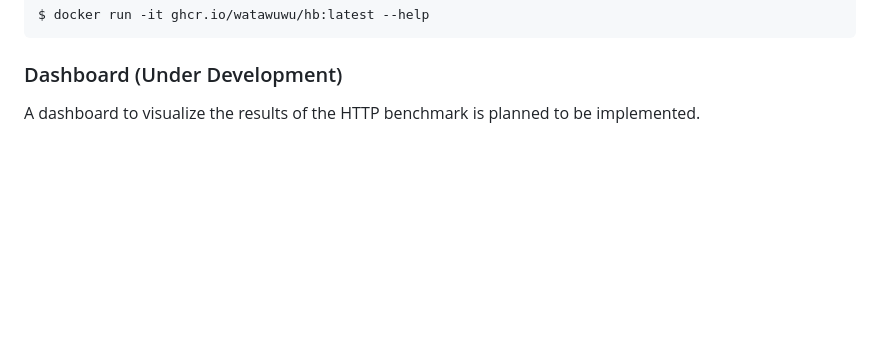
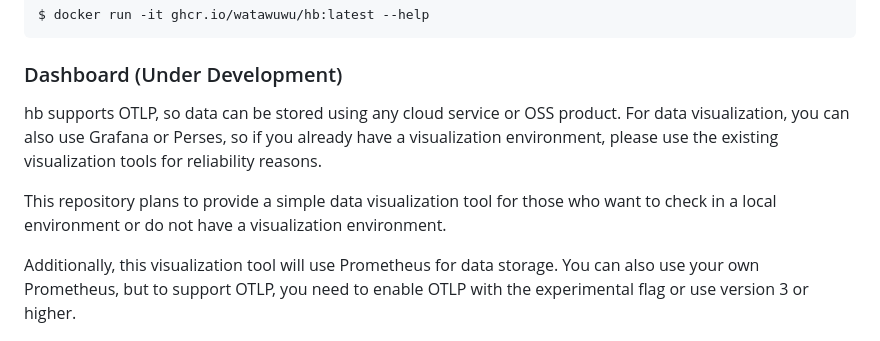
Before and after one commit to watawuwu/hb, a Markdown page: README.md, the part around the change. GitHub-like rendering; blank space fills up the shorter version.

Commit message:
docs: Update dashboard section with OTLP and visualization details

```diff
--- a/README.md
+++ b/README.md
@@ -161,7 +161,12 @@ $ docker run -it ghcr.io/watawuwu/hb:latest --help
 
 ### Dashboard (Under Development)
 
-A dashboard to visualize the results of the HTTP benchmark is planned to be implemented.
+hb supports OTLP, so data can be stored using any cloud service or OSS product.
+For data visualization, you can also use Grafana or Perses, so if you already have a visualization environment, please use the existing visualization tools for reliability reasons.
+
+This repository plans to provide a simple data visualization tool for those who want to check in a local environment or do not have a visualization environment.
+
+Additionally, this visualization tool will use Prometheus for data storage. You can also use your own Prometheus, but to support OTLP, you need to enable OTLP with the experimental flag or use version 3 or higher.
 
 ![dashboard](./docs/dashboard.png)
 
```
